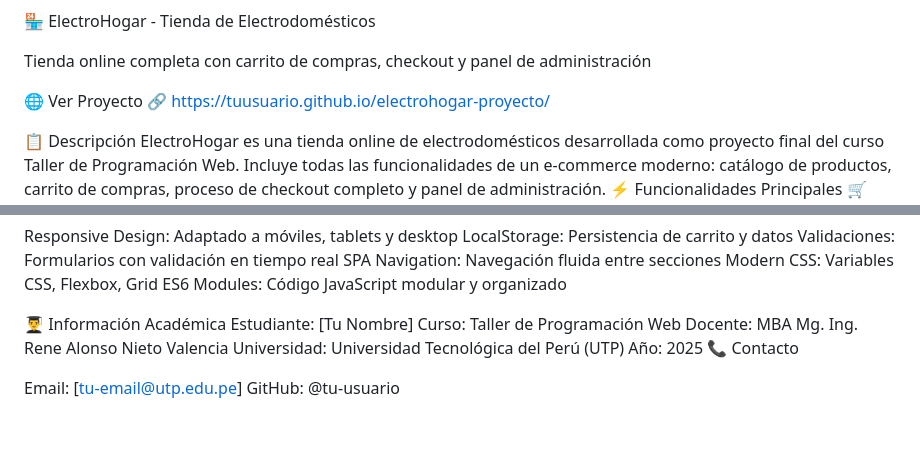
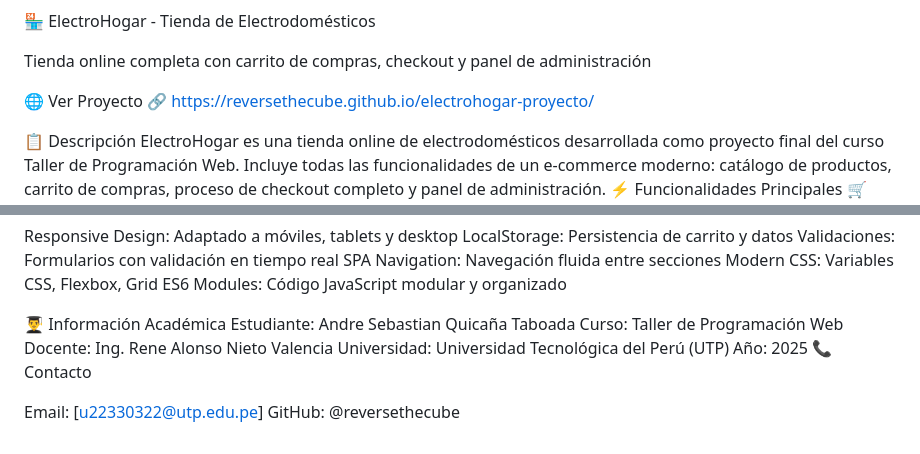
Before and after one commit to ReverseTheCube/electrohogar-proyecto, a Markdown page: README.md, 2 parts joined by grey strips. Rendered like a GitHub page.

```diff
--- a/README.md
+++ b/README.md
@@ -3,7 +3,7 @@
 Tienda online completa con carrito de compras, checkout y panel de administración
 
 🌐 Ver Proyecto
-🔗 https://tuusuario.github.io/electrohogar-proyecto/
+🔗 https://reversethecube.github.io/electrohogar-proyecto/
 
 📋 Descripción
 ElectroHogar es una tienda online de electrodomésticos desarrollada como proyecto final del curso Taller de Programación Web. Incluye todas las funcionalidades de un e-commerce moderno: catálogo de productos, carrito de compras, proceso de checkout completo y panel de administración.
@@ -126,12 +126,12 @@ Modern CSS: Variables CSS, Flexbox, Grid
 ES6 Modules: Código JavaScript modular y organizado
 
 👨‍🎓 Información Académica
-Estudiante: [Tu Nombre]
+Estudiante: Andre Sebastian Quicaña Taboada
 Curso: Taller de Programación Web
-Docente: MBA Mg. Ing. Rene Alonso Nieto Valencia
+Docente: Ing. Rene Alonso Nieto Valencia
 Universidad: Universidad Tecnológica del Perú (UTP)
 Año: 2025
 📞 Contacto
 
-Email: [tu-email@utp.edu.pe]
-GitHub: @tu-usuario
+Email: [u22330322@utp.edu.pe]
+GitHub: @reversethecube
```
